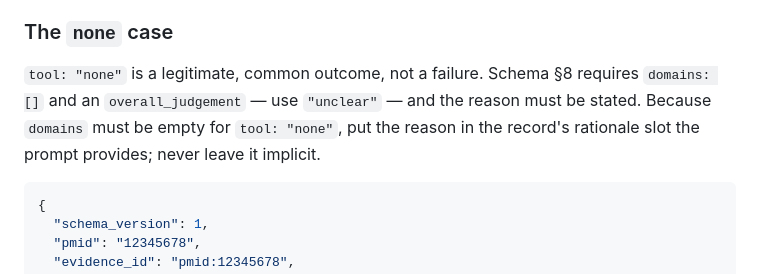
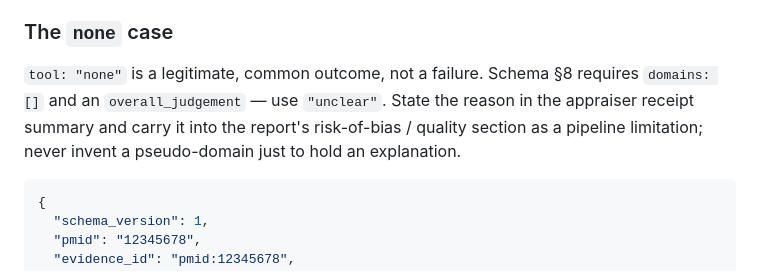
Before and after one commit to christineecker/deep-research, a Markdown page: references/appraisal.md, the part around one of its changes. Drawn GitHub-style.

````diff
--- a/references/appraisal.md
+++ b/references/appraisal.md
@@ -36,9 +101,9 @@ Pick exactly one tool. Record it in `appraisal record.tool`.
 ### The `none` case
 
 `tool: "none"` is a legitimate, common outcome, not a failure. Schema §8 requires `domains: []`
-and an `overall_judgement` — use `"unclear"` — and the reason must be stated. Because `domains`
-must be empty for `tool: "none"`, put the reason in the record's rationale slot the prompt
-provides; never leave it implicit.
+and an `overall_judgement` — use `"unclear"`. State the reason in the appraiser receipt summary
+and carry it into the report's risk-of-bias / quality section as a pipeline limitation; never
+invent a pseudo-domain just to hold an explanation.
 
 ```json
 {
````
Also changed, not shown: other parts of references/appraisal.md (+65 -0 lines), references/prompts/appraise.md (+5 -5 lines), references/schema/08-appraisal.md (+1 -1 lines).
